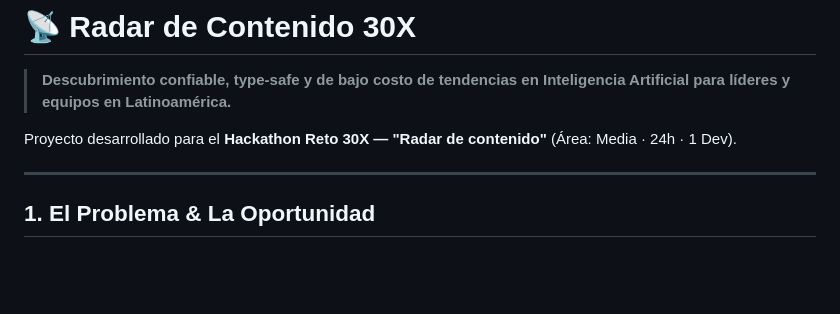
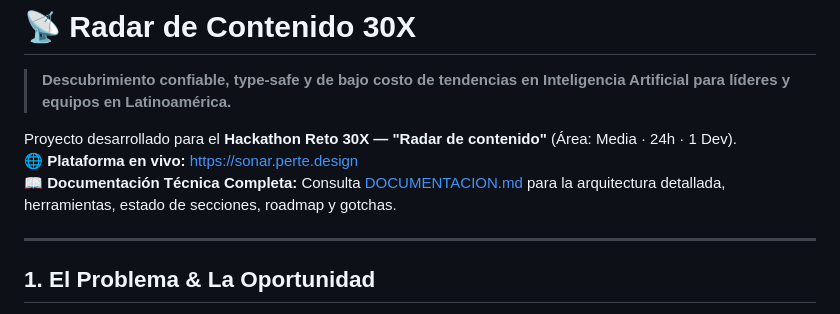
Before and after one commit to Umbrex47/sonar, a Markdown page: README.md, the part around the change. Drawn GitHub-style; blank space fills up the shorter version.

Commit message:
docs: add comprehensive technical documentation for Sonar (Radar30X)

```diff
--- a/README.md
+++ b/README.md
@@ -3,6 +3,8 @@
 > **Descubrimiento confiable, type-safe y de bajo costo de tendencias en Inteligencia Artificial para líderes y equipos en Latinoamérica.**
 
 Proyecto desarrollado para el **Hackathon Reto 30X — "Radar de contenido"** (Área: Media · 24h · 1 Dev).
+🌐 **Plataforma en vivo:** [https://sonar.perte.design](https://sonar.perte.design)
+📖 **Documentación Técnica Completa:** Consulta [DOCUMENTACION.md](DOCUMENTACION.md) para la arquitectura detallada, herramientas, estado de secciones, roadmap y gotchas.
 
 ---
 
```
Also changed, not shown: DOCUMENTACION.md (added, +333 -0 lines).
